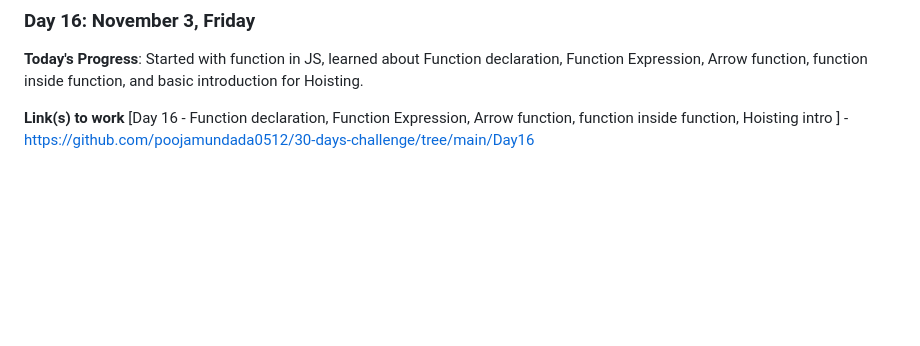
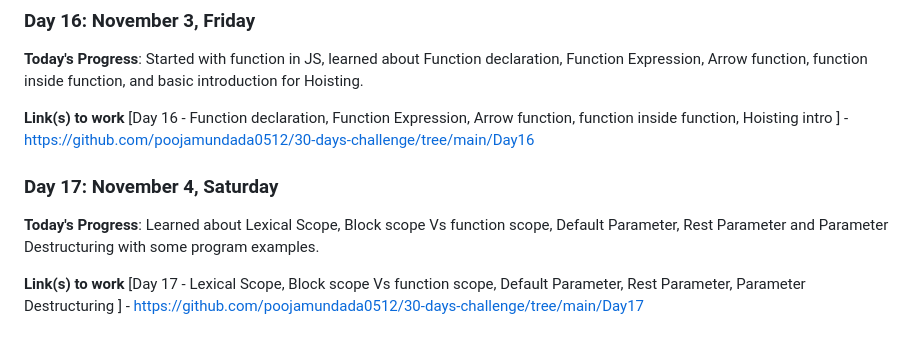
Before and after one commit to poojamundada0512/30-days-challenge, a Markdown page: README.md, the part around the change. Rendered like a GitHub page; blank space fills up the shorter version.

Commit message:
Readmefile Update

```diff
--- a/README.md
+++ b/README.md
@@ -126,3 +126,11 @@
 
 **Link(s) to work**
 [Day 16 - Function declaration, Function Expression, Arrow function, function inside function, Hoisting intro ] - https://github.com/poojamundada0512/30-days-challenge/tree/main/Day16
+
+
+### Day 17: November 4, Saturday
+
+**Today's Progress**: Learned about Lexical Scope, Block scope Vs function scope, Default Parameter, Rest Parameter and Parameter Destructuring with some program examples.
+
+**Link(s) to work**
+[Day 17 - Lexical Scope, Block scope Vs function scope, Default Parameter, Rest Parameter, Parameter Destructuring ] - https://github.com/poojamundada0512/30-days-challenge/tree/main/Day17
```
Also changed, not shown: log.md (+9 -0 lines).
